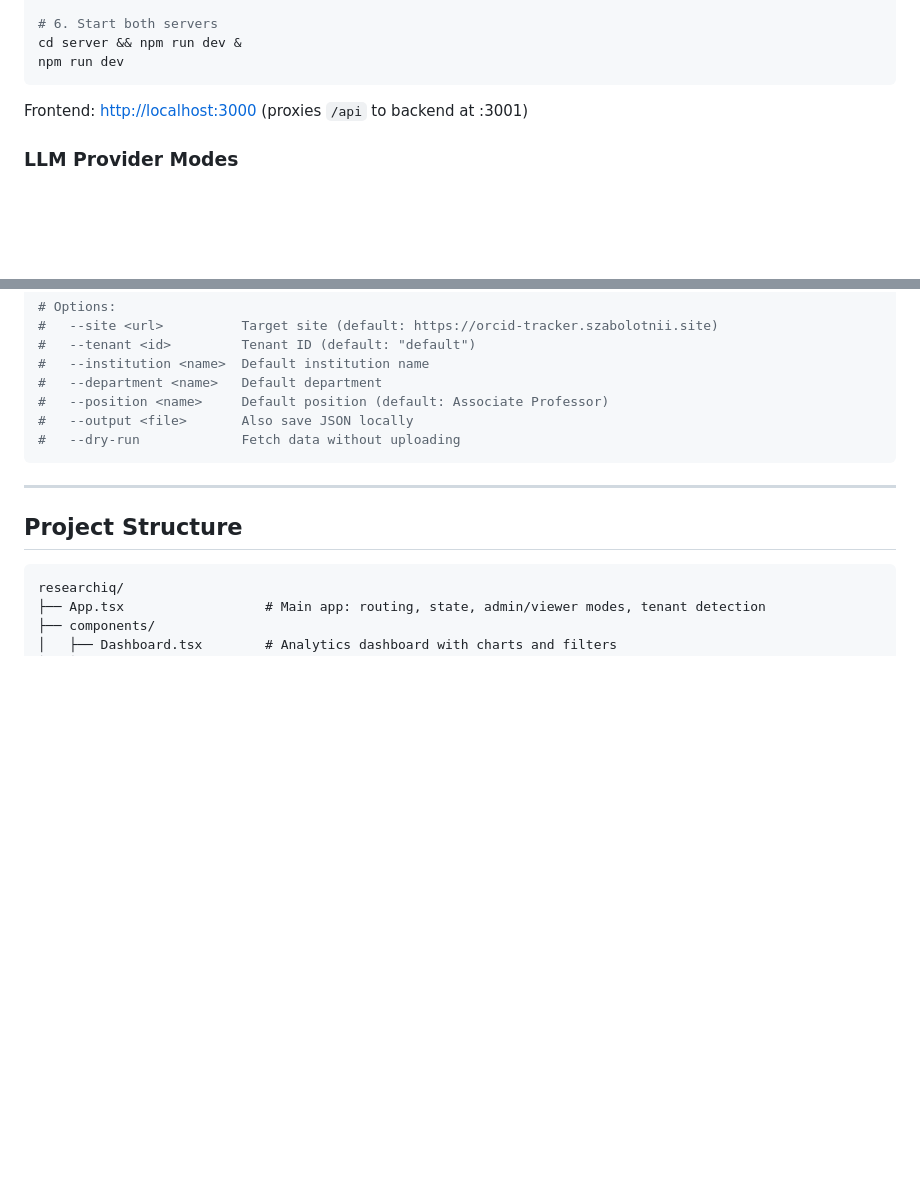
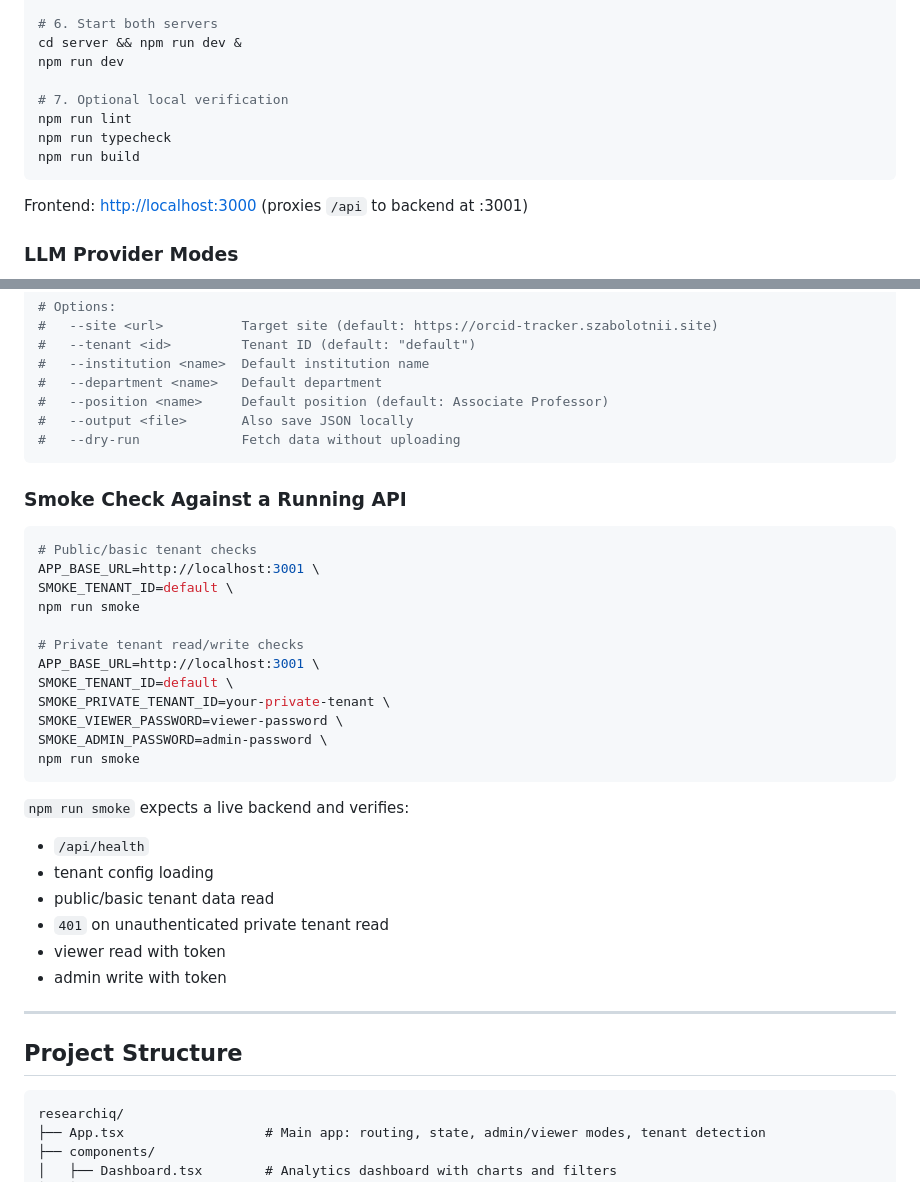
Before and after one commit to SZabolotnii/ORCID-OpenAlex-Research-Aggregator, a Markdown page: README.md, 2 parts joined by grey strips. GitHub-like rendering; blank space fills up the shorter version.

Commit message:
Document quality checks and production smoke flow

````diff
--- a/README.md
+++ b/README.md
@@ -220,6 +220,11 @@ EOF
 # 6. Start both servers
 cd server && npm run dev &
 npm run dev
+
+# 7. Optional local verification
+npm run lint
+npm run typecheck
+npm run build
 ```
 
 Frontend: [http://localhost:3000](http://localhost:3000) (proxies `/api` to backend at :3001)
@@ -252,6 +257,31 @@ npx tsx scripts/import-csv.ts faculty.csv \
 #   --output <file>       Also save JSON locally
 #   --dry-run             Fetch data without uploading
 ```
+
+### Smoke Check Against a Running API
+
+```bash
+# Public/basic tenant checks
+APP_BASE_URL=http://localhost:3001 \
+SMOKE_TENANT_ID=default \
+npm run smoke
+
+# Private tenant read/write checks
+APP_BASE_URL=http://localhost:3001 \
+SMOKE_TENANT_ID=default \
+SMOKE_PRIVATE_TENANT_ID=your-private-tenant \
+SMOKE_VIEWER_PASSWORD=viewer-password \
+SMOKE_ADMIN_PASSWORD=admin-password \
+npm run smoke
+```
+
+`npm run smoke` expects a live backend and verifies:
+- `/api/health`
+- tenant config loading
+- public/basic tenant data read
+- `401` on unauthenticated private tenant read
+- viewer read with token
+- admin write with token
 
 ---
 
````
Also changed, not shown: AGENTS.md (+4 -2 lines), docs/production-smoke-checklist.md (added, +56 -0 lines).
